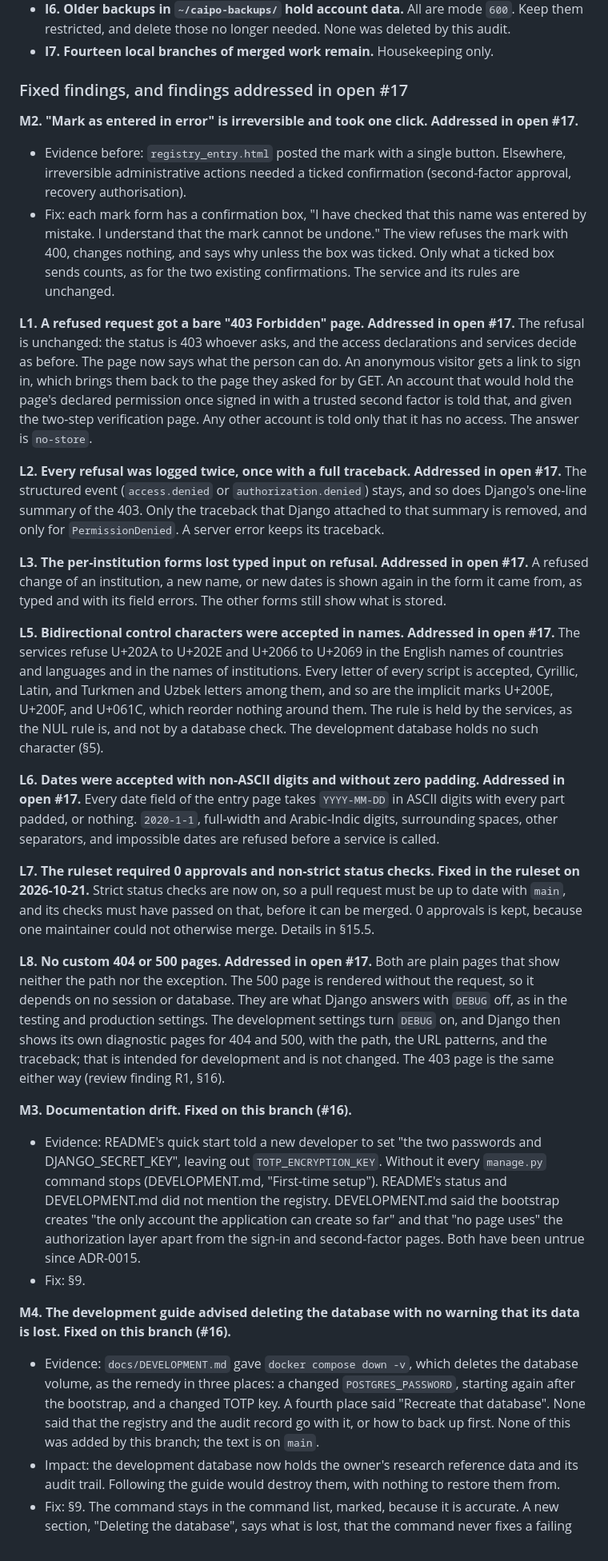
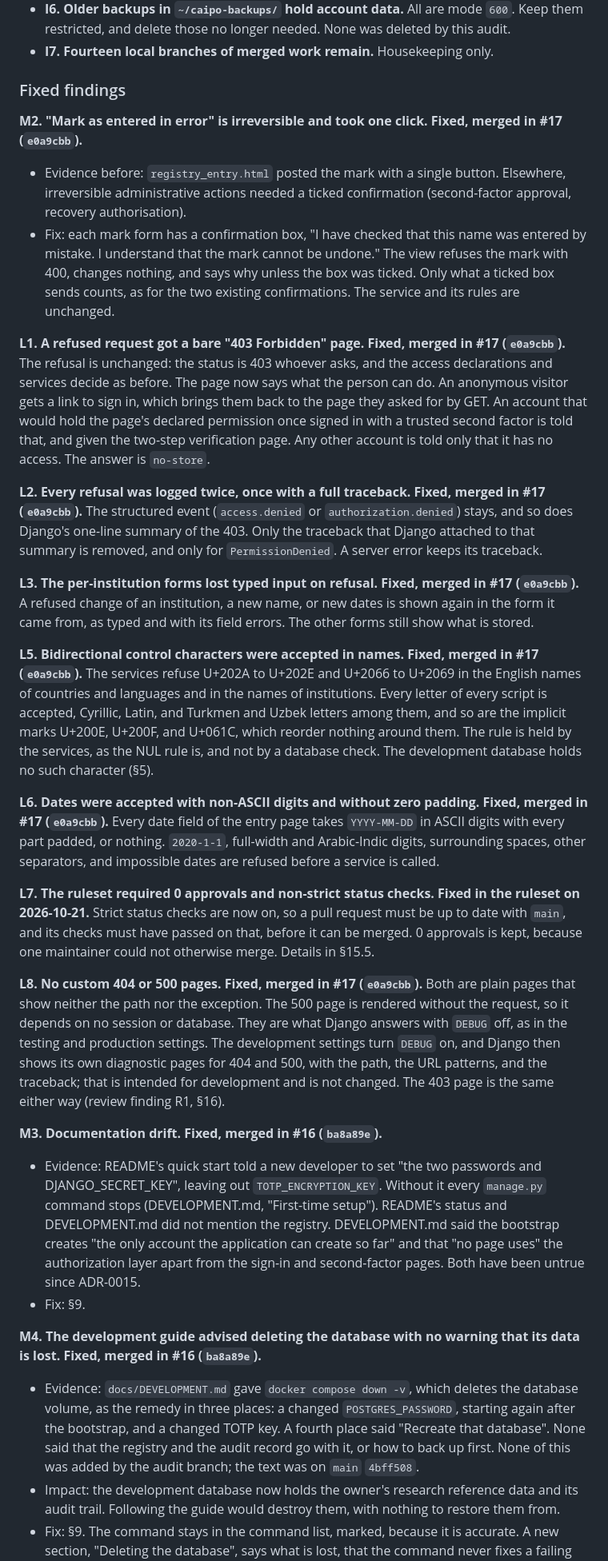
Before and after one commit to kldidar/caipo, a Markdown page: docs/reports/caipo-full-diagnostic-2026-10-20.md, the part around one of its changes. Shown at 80% size. Rendered like a GitHub page.

```diff
--- a/docs/reports/caipo-full-diagnostic-2026-10-20.md
+++ b/docs/reports/caipo-full-diagnostic-2026-10-20.md
@@ -219,32 +221,32 @@ Totals: 20 findings. **3 fixed**: 2 Medium on this branch (M3, M4) and 1 Low in
 - **I6. Older backups in `~/caipo-backups/` hold account data.** All are mode `600`. Keep them restricted, and delete those no longer needed. None was deleted by this audit.
 - **I7. Fourteen local branches of merged work remain.** Housekeeping only.
 
-### Fixed findings, and findings addressed in open #17
+### Fixed findings
 
-**M2. "Mark as entered in error" is irreversible and took one click. Addressed in open #17.**
+**M2. "Mark as entered in error" is irreversible and took one click. Fixed, merged in #17 (`e0a9cbb`).**
 - Evidence before: `registry_entry.html` posted the mark with a single button. Elsewhere, irreversible administrative actions needed a ticked confirmation (second-factor approval, recovery authorisation).
 - Fix: each mark form has a confirmation box, "I have checked that this name was entered by mistake. I understand that the mark cannot be undone." The view refuses the mark with 400, changes nothing, and says why unless the box was ticked. Only what a ticked box sends counts, as for the two existing confirmations. The service and its rules are unchanged.
 
-**L1. A refused request got a bare "403 Forbidden" page. Addressed in open #17.** The refusal is unchanged: the status is 403 whoever asks, and the access declarations and services decide as before. The page now says what the person can do. An anonymous visitor gets a link to sign in, which brings them back to the page they asked for by GET. An account that would hold the page's declared permission once signed in with a trusted second factor is told that, and given the two-step verification page. Any other account is told only that it has no access. The answer is `no-store`.
+**L1. A refused request got a bare "403 Forbidden" page. Fixed, merged in #17 (`e0a9cbb`).** The refusal is unchanged: the status is 403 whoever asks, and the access declarations and services decide as before. The page now says what the person can do. An anonymous visitor gets a link to sign in, which brings them back to the page they asked for by GET. An account that would hold the page's declared permission once signed in with a trusted second factor is told that, and given the two-step verification page. Any other account is told only that it has no access. The answer is `no-store`.
 
-**L2. Every refusal was logged twice, once with a full traceback. Addressed in open #17.** The structured event (`access.denied` or `authorization.denied`) stays, and so does Django's one-line summary of the 403. Only the traceback that Django attached to that summary is removed, and only for `PermissionDenied`. A server error keeps its traceback.
+**L2. Every refusal was logged twice, once with a full traceback. Fixed, merged in #17 (`e0a9cbb`).** The structured event (`access.denied` or `authorization.denied`) stays, and so does Django's one-line summary of the 403. Only the traceback that Django attached to that summary is removed, and only for `PermissionDenied`. A server error keeps its traceback.
 
-**L3. The per-institution forms lost typed input on refusal. Addressed in open #17.** A refused change of an institution, a new name, or new dates is shown again in the form it came from, as typed and with its field errors. The other forms still show what is stored.
+**L3. The per-institution forms lost typed input on refusal. Fixed, merged in #17 (`e0a9cbb`).** A refused change of an institution, a new name, or new dates is shown again in the form it came from, as typed and with its field errors. The other forms still show what is stored.
 
-**L5. Bidirectional control characters were accepted in names. Addressed in open #17.** The services refuse U+202A to U+202E and U+2066 to U+2069 in the English names of countries and languages and in the names of institutions. Every letter of every script is accepted, Cyrillic, Latin, and Turkmen and Uzbek letters among them, and so are the implicit marks U+200E, U+200F, and U+061C, which reorder nothing around them. The rule is held by the services, as the NUL rule is, and not by a database check. The development database holds no such character (§5).
+**L5. Bidirectional control characters were accepted in names. Fixed, merged in #17 (`e0a9cbb`).** The services refuse U+202A to U+202E and U+2066 to U+2069 in the English names of countries and languages and in the names of institutions. Every letter of every script is accepted, Cyrillic, Latin, and Turkmen and Uzbek letters among them, and so are the implicit marks U+200E, U+200F, and U+061C, which reorder nothing around them. The rule is held by the services, as the NUL rule is, and not by a database check. The development database holds no such character (§5).
 
-**L6. Dates were accepted with non-ASCII digits and without zero padding. Addressed in open #17.** Every date field of the entry page takes `YYYY-MM-DD` in ASCII digits with every part padded, or nothing. `2020-1-1`, full-width and Arabic-Indic digits, surrounding spaces, other separators, and impossible dates are refused before a service is called.
+**L6. Dates were accepted with non-ASCII digits and without zero padding. Fixed, merged in #17 (`e0a9cbb`).** Every date field of the entry page takes `YYYY-MM-DD` in ASCII digits with every part padded, or nothing. `2020-1-1`, full-width and Arabic-Indic digits, surrounding spaces, other separators, and impossible dates are refused before a service is called.
 
 **L7. The ruleset required 0 approvals and non-strict status checks. Fixed in the ruleset on 2026-10-21.** Strict status checks are now on, so a pull request must be up to date with `main`, and its checks must have passed on that, before it can be merged. 0 approvals is kept, because one maintainer could not otherwise merge. Details in §15.5.
 
-**L8. No custom 404 or 500 pages. Addressed in open #17.** Both are plain pages that show neither the path nor the exception. The 500 page is rendered without the request, so it depends on no session or database. They are what Django answers with `DEBUG` off, as in the testing and production settings. The development settings turn `DEBUG` on, and Django then shows its own diagnostic pages for 404 and 500, with the path, the URL patterns, and the traceback; that is intended for development and is not changed. The 403 page is the same either way (review finding R1, §16).
+**L8. No custom 404 or 500 pages. Fixed, merged in #17 (`e0a9cbb`).** Both are plain pages that show neither the path nor the exception. The 500 page is rendered without the request, so it depends on no session or database. They are what Django answers with `DEBUG` off, as in the testing and production settings. The development settings turn `DEBUG` on, and Django then shows its own diagnostic pages for 404 and 500, with the path, the URL patterns, and the traceback; that is intended for development and is not changed. The 403 page is the same either way (review finding R1, §16).
 
-**M3. Documentation drift. Fixed on this branch (#16).**
+**M3. Documentation drift. Fixed, merged in #16 (`ba8a89e`).**
 - Evidence: README's quick start told a new developer to set "the two passwords and DJANGO_SECRET_KEY", leaving out `TOTP_ENCRYPTION_KEY`. Without it every `manage.py` command stops (DEVELOPMENT.md, "First-time setup"). README's status and DEVELOPMENT.md did not mention the registry. DEVELOPMENT.md said the bootstrap creates "the only account the application can create so far" and that "no page uses" the authorization layer apart from the sign-in and second-factor pages. Both have been untrue since ADR-0015.
 - Fix: §9.
 
-**M4. The development guide advised deleting the database with no warning that its data is lost. Fixed on this branch (#16).**
-- Evidence: `docs/DEVELOPMENT.md` gave `docker compose down -v`, which deletes the database volume, as the remedy in three places: a changed `POSTGRES_PASSWORD`, starting again after the bootstrap, and a changed TOTP key. A fourth place said "Recreate that database". None said that the registry and the audit record go with it, or how to back up first. None of this was added by this branch; the text is on `main`.
+**M4. The development guide advised deleting the database with no warning that its data is lost. Fixed, merged in #16 (`ba8a89e`).**
+- Evidence: `docs/DEVELOPMENT.md` gave `docker compose down -v`, which deletes the database volume, as the remedy in three places: a changed `POSTGRES_PASSWORD`, starting again after the bootstrap, and a changed TOTP key. A fourth place said "Recreate that database". None said that the registry and the audit record go with it, or how to back up first. None of this was added by the audit branch; the text was on `main` `4bff508`.
 - Impact: the development database now holds the owner's research reference data and its audit trail. Following the guide would destroy them, with nothing to restore them from.
 - Fix: §9. The command stays in the command list, marked, because it is accurate. A new section, "Deleting the database", says what is lost, that the command never fixes a failing test, and how to back up and check the backup. Each remedy now points to that section instead of naming the command.
 - Validation: the backup commands of the new section were run as written, with the output sent to a scratch directory. They produced a mode-600 dump with all 21 table-data entries, and the scratch copy was deleted.
```
Also changed, not shown: other parts of docs/reports/caipo-full-diagnostic-2026-10-20.md (+77 -19 lines), docs/DEVELOPMENT.md (+1 -1 lines).
